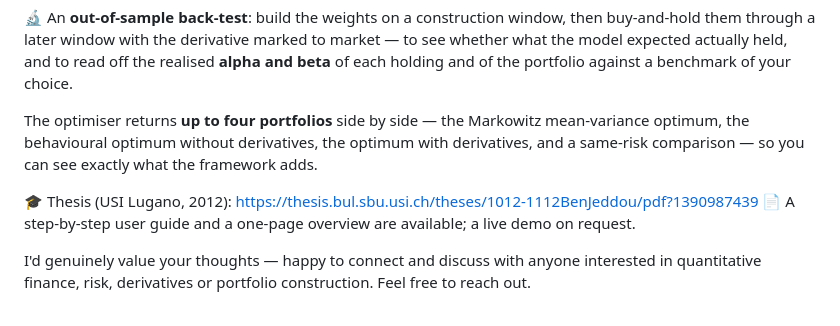
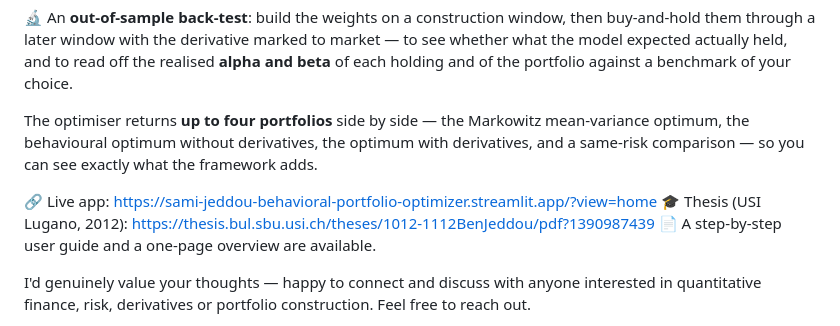
Before and after one commit to SamiJeddou/behavioral-portfolio-optimizer, a Markdown page: linkedin_post.md, the part around the change. GitHub-like rendering.

```diff
--- a/linkedin_post.md
+++ b/linkedin_post.md
@@ -22,8 +22,9 @@ It's built on the research I first developed in my MSc Finance thesis at USI Lug
 
 The optimiser returns **up to four portfolios** side by side — the Markowitz mean-variance optimum, the behavioural optimum without derivatives, the optimum with derivatives, and a same-risk comparison — so you can see exactly what the framework adds.
 
+🔗 Live app: https://sami-jeddou-behavioral-portfolio-optimizer.streamlit.app/?view=home
 🎓 Thesis (USI Lugano, 2012): https://thesis.bul.sbu.usi.ch/theses/1012-1112BenJeddou/pdf?1390987439
-📄 A step-by-step user guide and a one-page overview are available; a live demo on request.
+📄 A step-by-step user guide and a one-page overview are available.
 
 I'd genuinely value your thoughts — happy to connect and discuss with anyone interested in quantitative finance, risk, derivatives or portfolio construction. Feel free to reach out.
 
```
